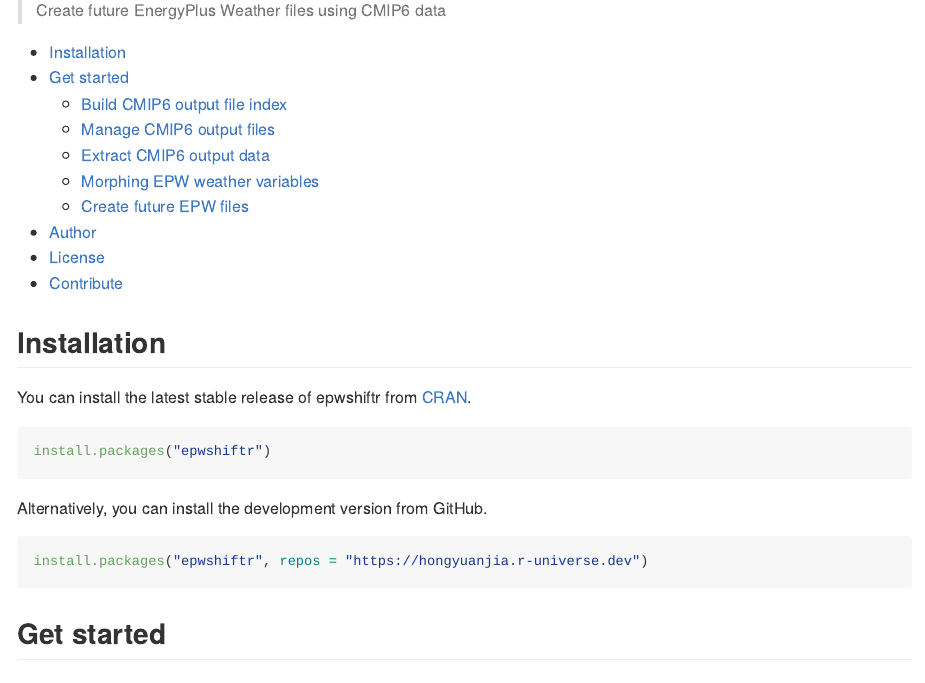
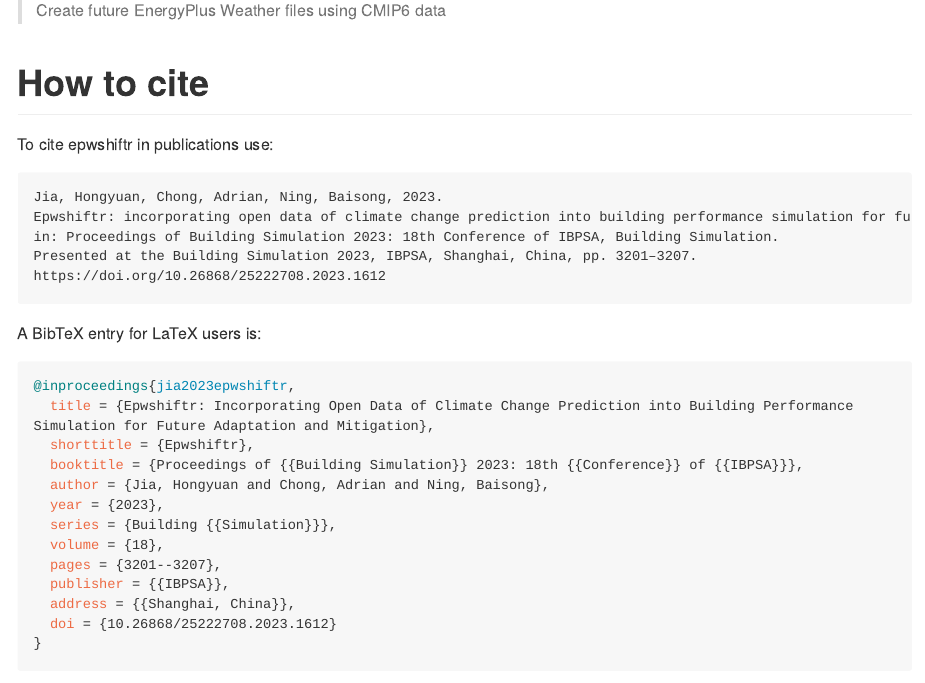
Before and after one commit to ideas-lab-nus/epwshiftr, an R Markdown document (README.Rmd): the page in a window 1100 px wide, from 110 px down. The pictures show the output file README.md that the author committed with the source, drawn offline in the style of GitHub; long lines of code are wrapped; badge pictures from the web are left out.

Commit message:
[doc] Update citation info

````diff
--- a/README.Rmd
+++ b/README.Rmd
@@ -41,6 +41,34 @@
 <!-- badges: end -->
 
 > Create future EnergyPlus Weather files using CMIP6 data
+
+# How to cite
+
+To cite epwshiftr in publications use:
+
+    Jia, Hongyuan, Chong, Adrian, Ning, Baisong, 2023.
+    Epwshiftr: incorporating open data of climate change prediction into building performance simulation for future adaptation and mitigation,
+    in: Proceedings of Building Simulation 2023: 18th Conference of IBPSA, Building Simulation.
+    Presented at the Building Simulation 2023, IBPSA, Shanghai, China, pp. 3201–3207.
+    https://doi.org/10.26868/25222708.2023.1612
+
+A BibTeX entry for LaTeX users is:
+
+```bibtex
+@inproceedings{jia2023epwshiftr,
+  title = {Epwshiftr: Incorporating Open Data of Climate Change Prediction into Building Performance Simulation for Future Adaptation and Mitigation},
+  shorttitle = {Epwshiftr},
+  booktitle = {Proceedings of {{Building Simulation}} 2023: 18th {{Conference}} of {{IBPSA}}},
+  author = {Jia, Hongyuan and Chong, Adrian and Ning, Baisong},
+  year = {2023},
+  series = {Building {{Simulation}}},
+  volume = {18},
+  pages = {3201--3207},
+  publisher = {{IBPSA}},
+  address = {{Shanghai, China}},
+  doi = {10.26868/25222708.2023.1612}
+}
+```
 
 <!-- TOC GFM -->
 
````
Also changed, not shown: README.md.
